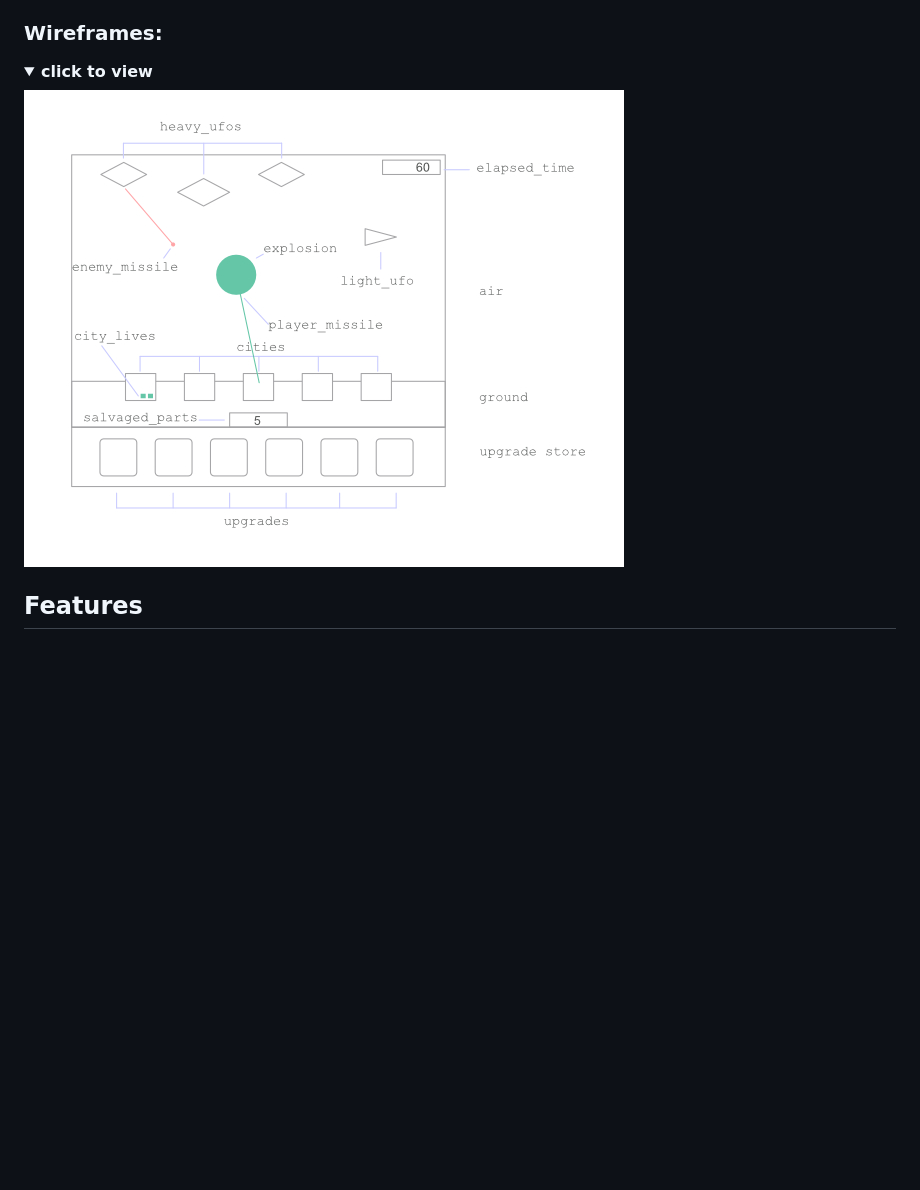
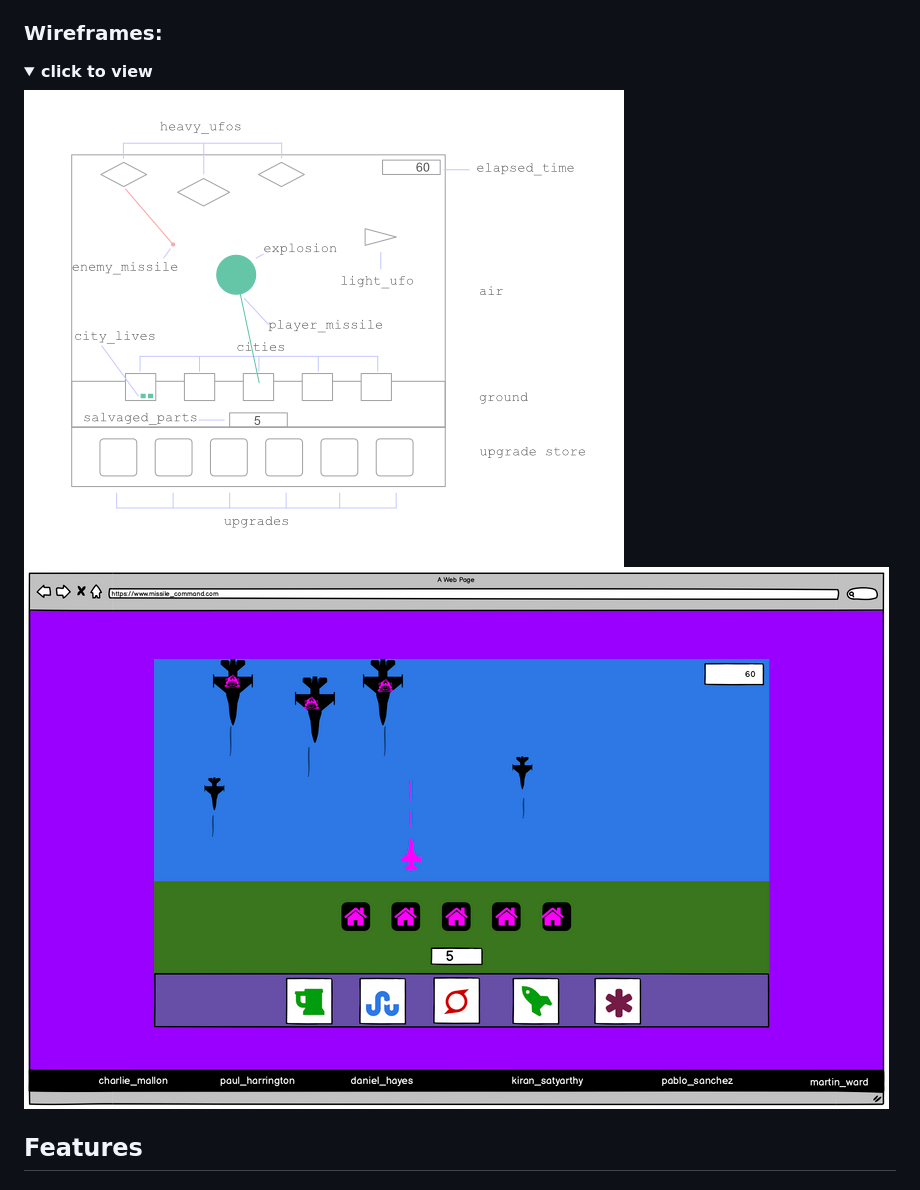
Before and after one commit to CharlieMallon/RetroGamingHackathonTeam5, a Markdown page: README.md, the part around the change. GitHub-like rendering; pictures changed too: docs/wireframes/wireframe-lunar-conflicts.png (added); folded sections open; blank space fills up the shorter version.

Commit message:
Add png of wireframe to Project Design section of README

```diff
--- a/README.md
+++ b/README.md
@@ -78,7 +78,8 @@
   <b>click to view</b>
   </summary>
 
-  ![GDD design wireframe](GDD/missiles.jpg)
+  ![GDD wireframe](GDD/missiles.jpg)
+  ![Game UI design wireframe](docs/wireframes/wireframe-lunar-conflicts.png)
 </details>
 
 ## Features
```
